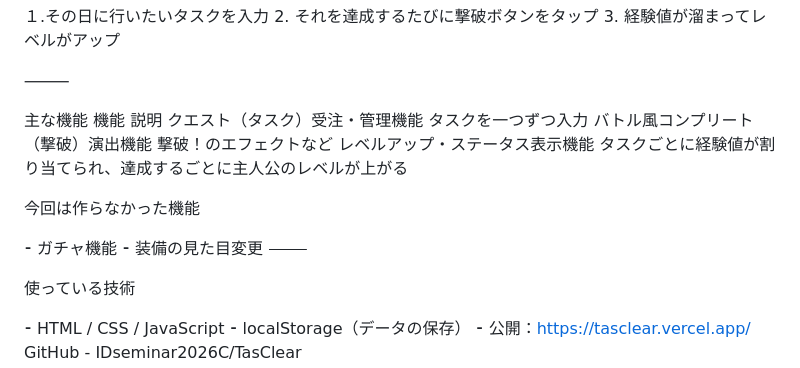
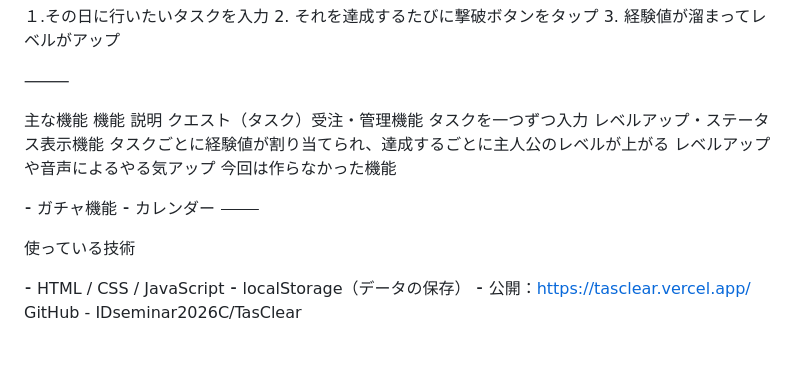
Before and after one commit to IDseminar2026C/TasClear, a Markdown page: README.md, the part around the change. GitHub-like rendering; blank space fills up the shorter version.

Commit message:
Revise features list in README
Updated features section to include new functionalities.

```diff
--- a/README.md
+++ b/README.md
@@ -31,14 +31,13 @@
 主な機能
 機能	説明
 クエスト（タスク）受注・管理機能	タスクを一つずつ入力
-バトル風コンプリート（撃破）演出機能	撃破！のエフェクトなど
 レベルアップ・ステータス表示機能
 タスクごとに経験値が割り当てられ、達成するごとに主人公のレベルが上がる
-
+レベルアップや音声によるやる気アップ
 今回は作らなかった機能
 
 ⁃	ガチャ機能
-⁃	装備の見た目変更
+⁃	カレンダー
 ⸻
 
 使っている技術
```
